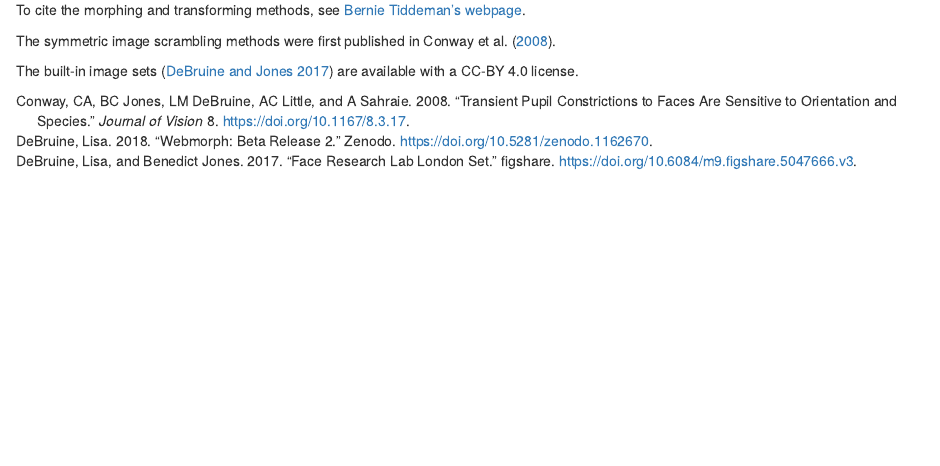
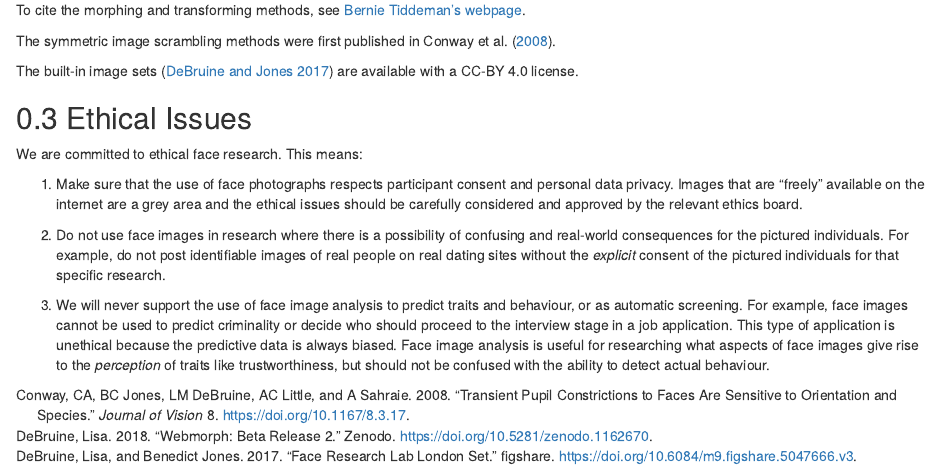
Before and after one commit to debruine/webmorph, an R Markdown document (resources/book/index.Rmd): the page in a window 1100 px wide, from 570 px down. Rendered offline with R 4.5, knitr and Pandoc, with nearby package versions; drawn as R Markdown's standard HTML page in place of the format the file asks for.

Commit message:
ethical issues

````diff
--- a/resources/book/index.Rmd
+++ b/resources/book/index.Rmd
@@ -34,6 +34,17 @@ The symmetric image scrambling methods were first published in Conway et al. [-@
 
 The built-in image sets [@FRL_London] are available with a CC-BY 4.0 license.
 
+## Ethical Issues
+
+We are committed to ethical face research. This means:
+
+1. Make sure that the use of face photographs respects participant consent and personal data privacy. Images that are "freely" available on the internet are a grey area and the ethical issues should be carefully considered and approved by the relevant ethics board.
+
+2. Do not use face images in research where there is a possibility of confusing and real-world consequences for the pictured individuals. For example, do not post identifiable images of real people on real dating sites without the *explicit* consent of the pictured individuals for that specific research.
+
+3. We will never support the use of face image analysis to predict traits and behaviour, or as automatic screening. For example, face images cannot be used to predict criminality or decide who should proceed to the interview stage in a job application. This type of application is unethical because the predictive data is always biased. Face image analysis is useful for researching what aspects of face images give rise to the *perception* of traits like trustworthiness, but should not be confused with the ability to detect actual behaviour.
+
+
 
 ```{r include=FALSE}
 # automatically create a bib database for R packages
````
Also changed, not shown: docs/index.md, docs/reference-keys.txt, docs/search_index.json, 10 other files.
